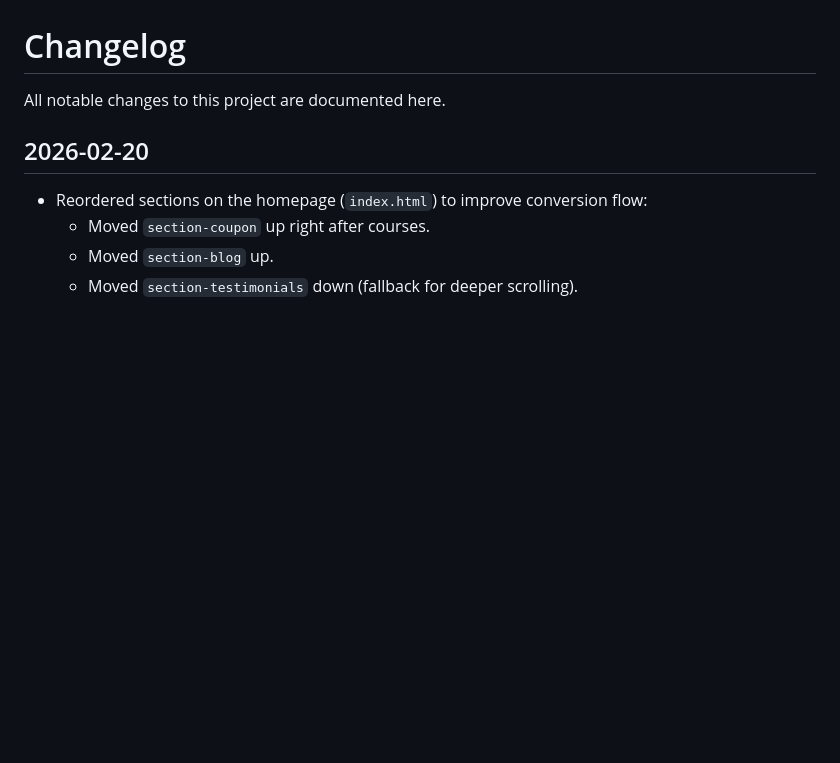
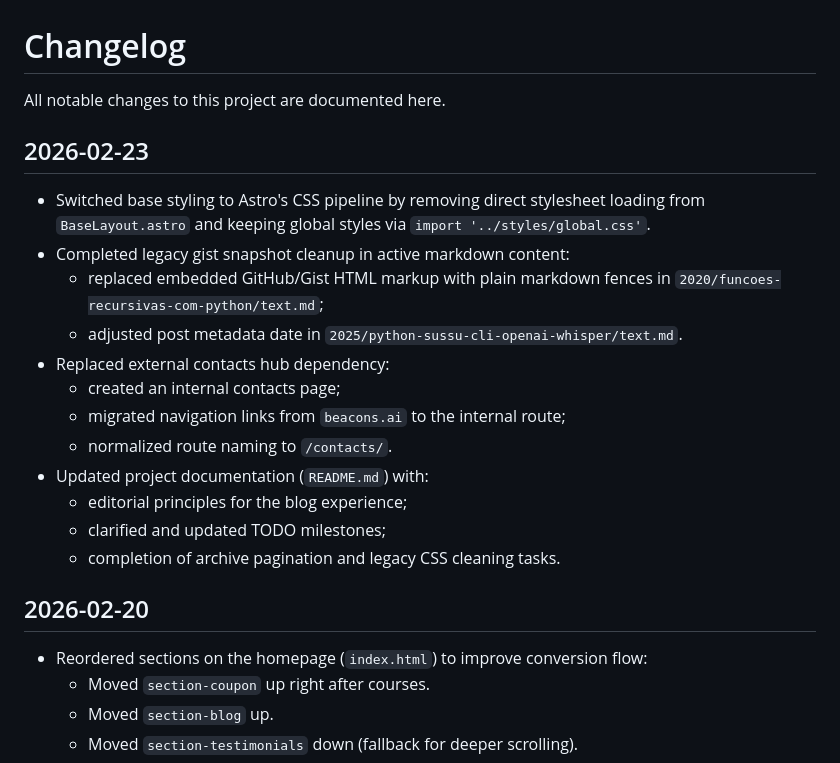
Before and after one commit to luizomf/otaviomiranda.com.br, a Markdown page: CHANGELOG.md, the part around the change. GitHub-like rendering; blank space fills up the shorter version.

Commit message:
docs: complete hygiene updates for todo and changelog

```diff
--- a/CHANGELOG.md
+++ b/CHANGELOG.md
@@ -1,6 +1,25 @@
 # Changelog
 
 All notable changes to this project are documented here.
+
+## 2026-02-23
+
+- Switched base styling to Astro's CSS pipeline by removing direct stylesheet
+  loading from `BaseLayout.astro` and keeping global styles via
+  `import '../styles/global.css'`.
+- Completed legacy gist snapshot cleanup in active markdown content:
+  - replaced embedded GitHub/Gist HTML markup with plain markdown fences in
+    `2020/funcoes-recursivas-com-python/text.md`;
+  - adjusted post metadata date in
+    `2025/python-sussu-cli-openai-whisper/text.md`.
+- Replaced external contacts hub dependency:
+  - created an internal contacts page;
+  - migrated navigation links from `beacons.ai` to the internal route;
+  - normalized route naming to `/contacts/`.
+- Updated project documentation (`README.md`) with:
+  - editorial principles for the blog experience;
+  - clarified and updated TODO milestones;
+  - completion of archive pagination and legacy CSS cleaning tasks.
 
 ## 2026-02-20
 
```
Also changed, not shown: README.md (+1 -1 lines).
